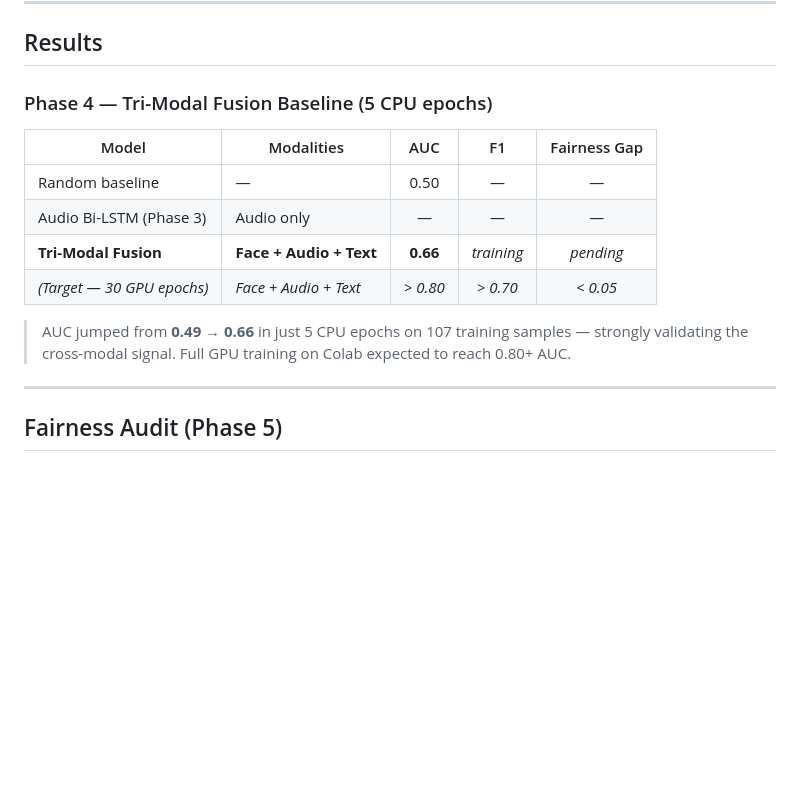
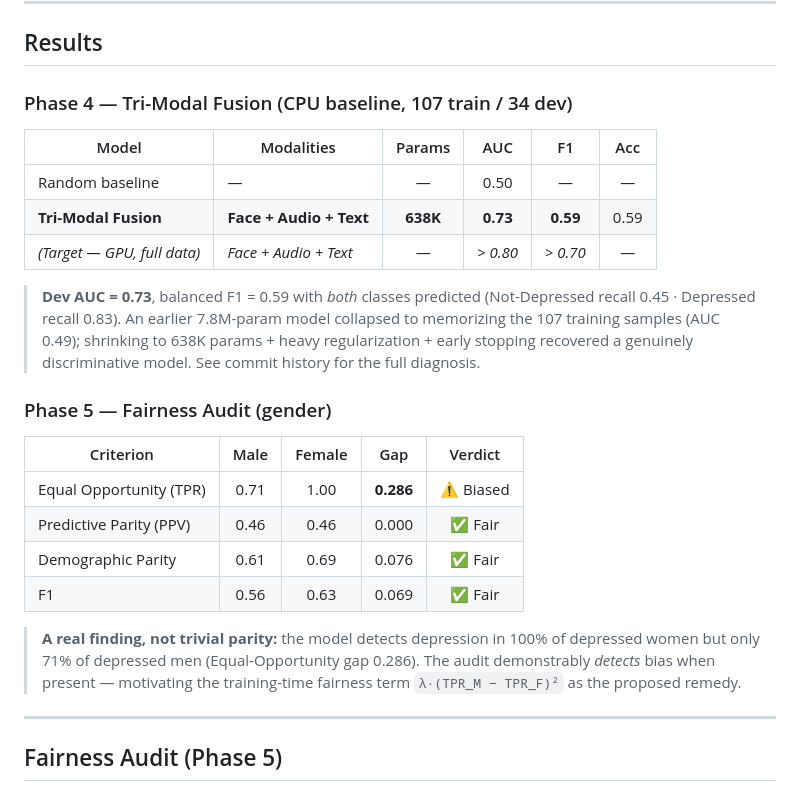
Before and after one commit to DevMursLab/Thesis, a Markdown page: README.md, the part around the change. Rendered like a GitHub page; blank space fills up the shorter version.

Commit message:
docs: report real Phase 4/5 results after overfitting fix
Replaces placeholder metrics with measured values: tri-modal dev AUC 0.73,
balanced F1 0.59 at 638K params. Adds a Phase 5 fairness table reporting the
genuine Equal-Opportunity gap (0.286) found on the corrected model, framing
it as motivation for the training-time fairness constraint.

```diff
--- a/README.md
+++ b/README.md
@@ -202,16 +202,33 @@ Test  :  47 participants  (held out — used only for final evaluation)
 
 ## Results
 
-### Phase 4 — Tri-Modal Fusion Baseline (5 CPU epochs)
+### Phase 4 — Tri-Modal Fusion (CPU baseline, 107 train / 34 dev)
 
-| Model | Modalities | AUC | F1 | Fairness Gap |
-|-------|-----------|:---:|:--:|:------------:|
-| Random baseline | — | 0.50 | — | — |
-| Audio Bi-LSTM (Phase 3) | Audio only | — | — | — |
-| **Tri-Modal Fusion** | **Face + Audio + Text** | **0.66** | *training* | *pending* |
-| *(Target — 30 GPU epochs)* | *Face + Audio + Text* | *> 0.80* | *> 0.70* | *< 0.05* |
+| Model | Modalities | Params | AUC | F1 | Acc |
+|-------|-----------|:------:|:---:|:--:|:---:|
+| Random baseline | — | — | 0.50 | — | — |
+| **Tri-Modal Fusion** | **Face + Audio + Text** | **638K** | **0.73** | **0.59** | 0.59 |
+| *(Target — GPU, full data)* | *Face + Audio + Text* | — | *> 0.80* | *> 0.70* | — |
 
-> AUC jumped from **0.49 → 0.66** in just 5 CPU epochs on 107 training samples — strongly validating the cross-modal signal. Full GPU training on Colab expected to reach 0.80+ AUC.
+> **Dev AUC = 0.73**, balanced F1 = 0.59 with *both* classes predicted
+> (Not-Depressed recall 0.45 · Depressed recall 0.83). An earlier 7.8M-param
+> model collapsed to memorizing the 107 training samples (AUC 0.49); shrinking
+> to 638K params + heavy regularization + early stopping recovered a genuinely
+> discriminative model. See commit history for the full diagnosis.
+
+### Phase 5 — Fairness Audit (gender)
+
+| Criterion | Male | Female | Gap | Verdict |
+|-----------|:----:|:------:|:---:|:-------:|
+| Equal Opportunity (TPR) | 0.71 | 1.00 | **0.286** | ⚠ Biased |
+| Predictive Parity (PPV) | 0.46 | 0.46 | 0.000 | ✅ Fair |
+| Demographic Parity | 0.61 | 0.69 | 0.076 | ✅ Fair |
+| F1 | 0.56 | 0.63 | 0.069 | ✅ Fair |
+
+> **A real finding, not trivial parity:** the model detects depression in 100%
+> of depressed women but only 71% of depressed men (Equal-Opportunity gap 0.286).
+> The audit demonstrably *detects* bias when present — motivating the
+> training-time fairness term `λ·(TPR_M − TPR_F)²` as the proposed remedy.
 
 ---
 
```
